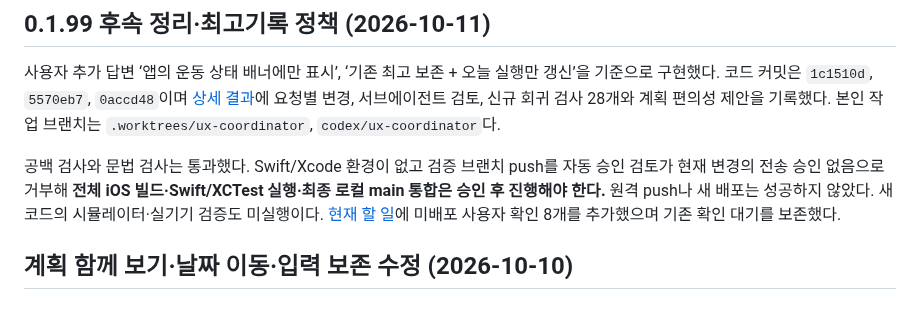
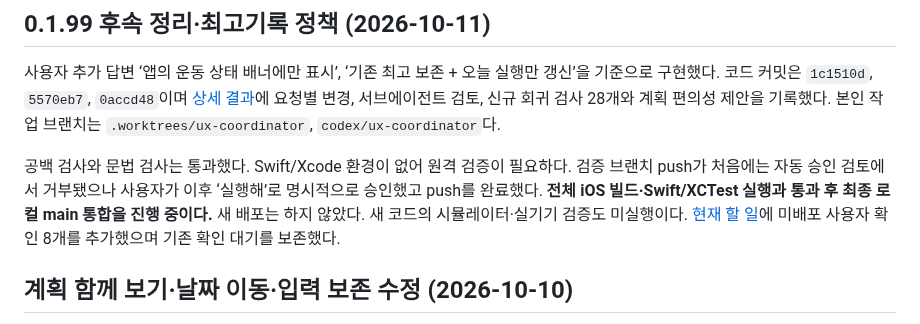
Before and after one commit to iasanullweb-maker/GymNote, a Markdown page: HANDOFF.md, the part around the change. GitHub-like rendering.

```diff
--- a/HANDOFF.md
+++ b/HANDOFF.md
@@ -30,7 +30,7 @@
 
 사용자 추가 답변 ‘앱의 운동 상태 배너에만 표시’, ‘기존 최고 보존 + 오늘 실행만 갱신’을 기준으로 구현했다. 코드 커밋은 `1c1510d`, `5570eb7`, `0accd48`이며 [상세 결과](docs/ux-simulation/results/ux-cleanup-20261011.md)에 요청별 변경, 서브에이전트 검토, 신규 회귀 검사 28개와 계획 편의성 제안을 기록했다. 본인 작업 브랜치는 `.worktrees/ux-coordinator`, `codex/ux-coordinator`다.
 
-공백 검사와 문법 검사는 통과했다. Swift/Xcode 환경이 없고 검증 브랜치 push를 자동 승인 검토가 현재 변경의 전송 승인 없음으로 거부해 **전체 iOS 빌드·Swift/XCTest 실행·최종 로컬 main 통합은 승인 후 진행해야 한다.** 원격 push나 새 배포는 성공하지 않았다. 새 코드의 시뮬레이터·실기기 검증도 미실행이다. [현재 할 일](TODOLIST_HANDOFF.md)에 미배포 사용자 확인 8개를 추가했으며 기존 확인 대기를 보존했다.
+공백 검사와 문법 검사는 통과했다. Swift/Xcode 환경이 없어 원격 검증이 필요하다. 검증 브랜치 push가 처음에는 자동 승인 검토에서 거부됐으나 사용자가 이후 ‘실행해’로 명시적으로 승인했고 push를 완료했다. **전체 iOS 빌드·Swift/XCTest 실행과 통과 후 최종 로컬 main 통합을 진행 중이다.** 새 배포는 하지 않았다. 새 코드의 시뮬레이터·실기기 검증도 미실행이다. [현재 할 일](TODOLIST_HANDOFF.md)에 미배포 사용자 확인 8개를 추가했으며 기존 확인 대기를 보존했다.
 
 ## 계획 함께 보기·날짜 이동·입력 보존 수정 (2026-10-10)
 
```
Also changed, not shown: TODOLIST_HANDOFF.md (+1 -1 lines), 1 other file.
